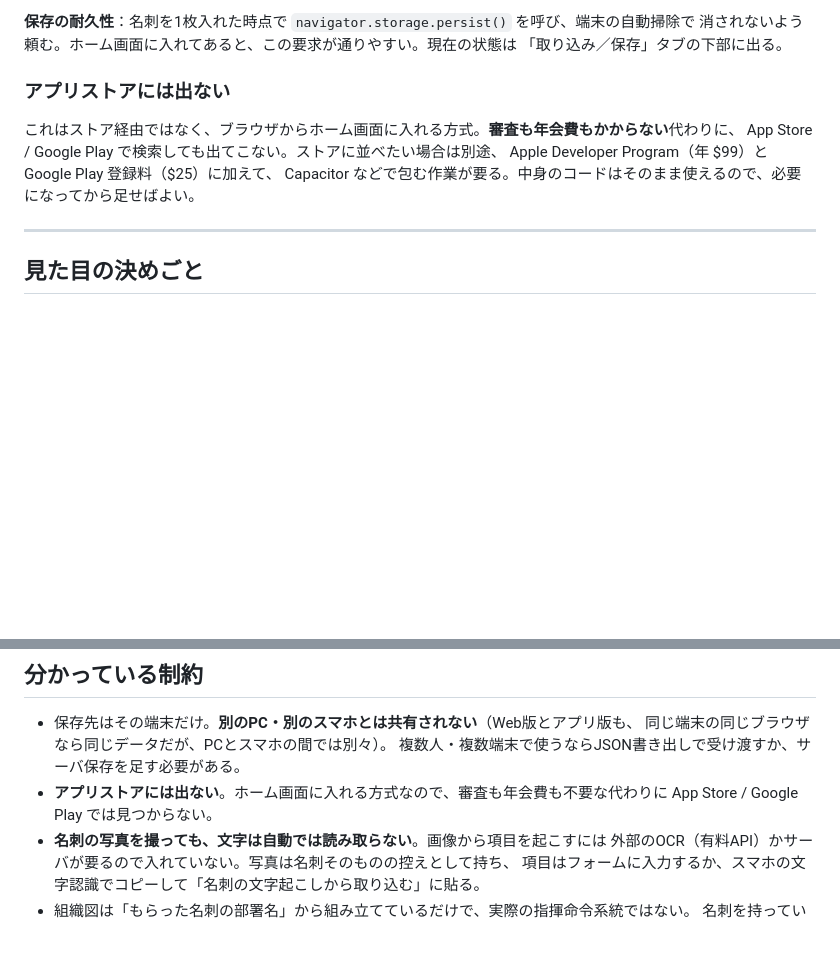
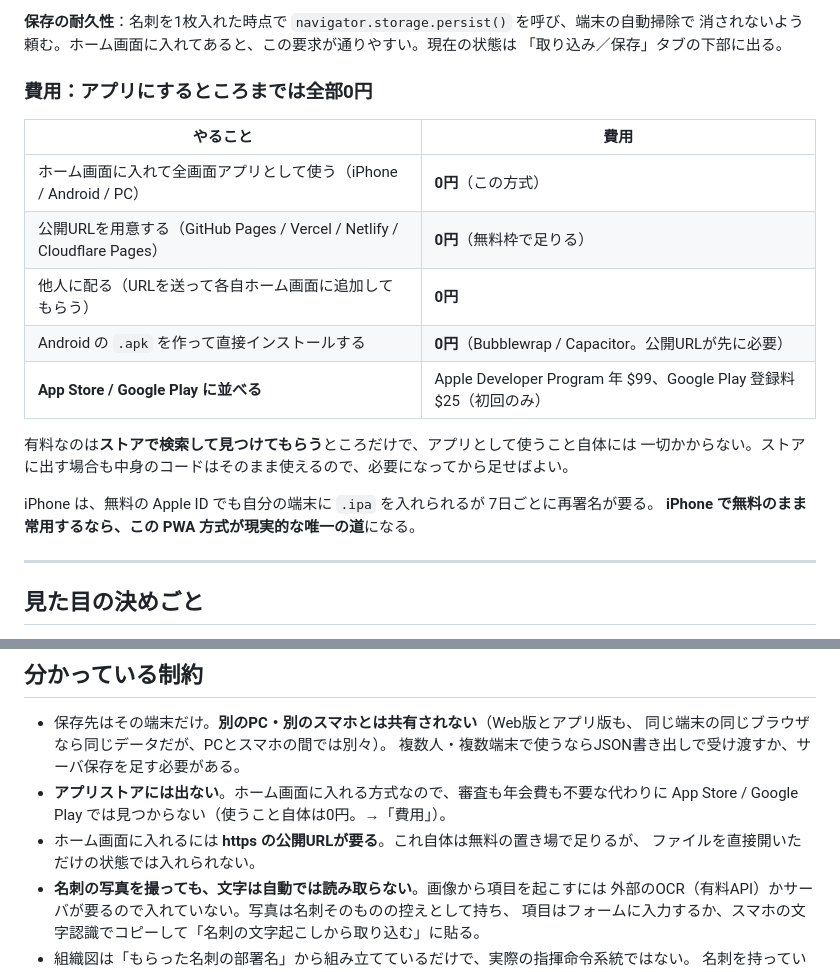
Before and after one commit to mmmhg835/AI-life-plan, a Markdown page: cards/README.md, 2 parts joined by grey strips. Drawn GitHub-style; blank space fills up the shorter version.

Commit message:
費用の書き方を直した
「アプリにするのに金がかかる」と読める書き方だったので、費用の切り分けを表にした。
ホーム画面に入れて使うこと、公開URLを用意すること、他人に配ること、
AndroidのAPKを作ることは、いずれも0円で足りる。有料なのはApp Store /
Google Playに並べる場合だけ。

あわせて、ホーム画面に入れるには https の公開URLが要る点も制約に明記した。

Co-Authored-By: Claude Opus 5 <noreply@anthropic.com>
Claude-Session: https://claude.ai/code/session_01SeKSaMiPEL9PtKkwBannt6

```diff
--- a/cards/README.md
+++ b/cards/README.md
@@ -70,12 +70,21 @@ Service Worker が動かないので、ホーム画面には入れられない
 消されないよう頼む。ホーム画面に入れてあると、この要求が通りやすい。現在の状態は
 「取り込み／保存」タブの下部に出る。
 
-### アプリストアには出ない
+### 費用：アプリにするところまでは全部0円
 
-これはストア経由ではなく、ブラウザからホーム画面に入れる方式。**審査も年会費もかからない**代わりに、
-App Store / Google Play で検索しても出てこない。ストアに並べたい場合は別途、
-Apple Developer Program（年 $99）と Google Play 登録料（$25）に加えて、
-Capacitor などで包む作業が要る。中身のコードはそのまま使えるので、必要になってから足せばよい。
+| やること | 費用 |
+|---|---|
+| ホーム画面に入れて全画面アプリとして使う（iPhone / Android / PC） | **0円**（この方式） |
+| 公開URLを用意する（GitHub Pages / Vercel / Netlify / Cloudflare Pages） | **0円**（無料枠で足りる） |
+| 他人に配る（URLを送って各自ホーム画面に追加してもらう） | **0円** |
+| Android の `.apk` を作って直接インストールする | **0円**（Bubblewrap / Capacitor。公開URLが先に必要） |
+| **App Store / Google Play に並べる** | Apple Developer Program 年 $99、Google Play 登録料 $25（初回のみ） |
+
+有料なのは**ストアで検索して見つけてもらう**ところだけで、アプリとして使うこと自体には
+一切かからない。ストアに出す場合も中身のコードはそのまま使えるので、必要になってから足せばよい。
+
+iPhone は、無料の Apple ID でも自分の端末に `.ipa` を入れられるが 7日ごとに再署名が要る。
+**iPhone で無料のまま常用するなら、この PWA 方式が現実的な唯一の道**になる。
 
 ---
 
@@ -225,7 +234,9 @@ Chromium の場所は `PW_CHROMIUM` 環境変数で指定できる（未指定
   同じ端末の同じブラウザなら同じデータだが、PCとスマホの間では別々）。
   複数人・複数端末で使うならJSON書き出しで受け渡すか、サーバ保存を足す必要がある。
 - **アプリストアには出ない**。ホーム画面に入れる方式なので、審査も年会費も不要な代わりに
-  App Store / Google Play では見つからない。
+  App Store / Google Play では見つからない（使うこと自体は0円。→「費用」）。
+- ホーム画面に入れるには **https の公開URLが要る**。これ自体は無料の置き場で足りるが、
+  ファイルを直接開いただけの状態では入れられない。
 - **名刺の写真を撮っても、文字は自動では読み取らない**。画像から項目を起こすには
   外部のOCR（有料API）かサーバが要るので入れていない。写真は名刺そのものの控えとして持ち、
   項目はフォームに入力するか、スマホの文字認識でコピーして「名刺の文字起こしから取り込む」に貼る。
```
